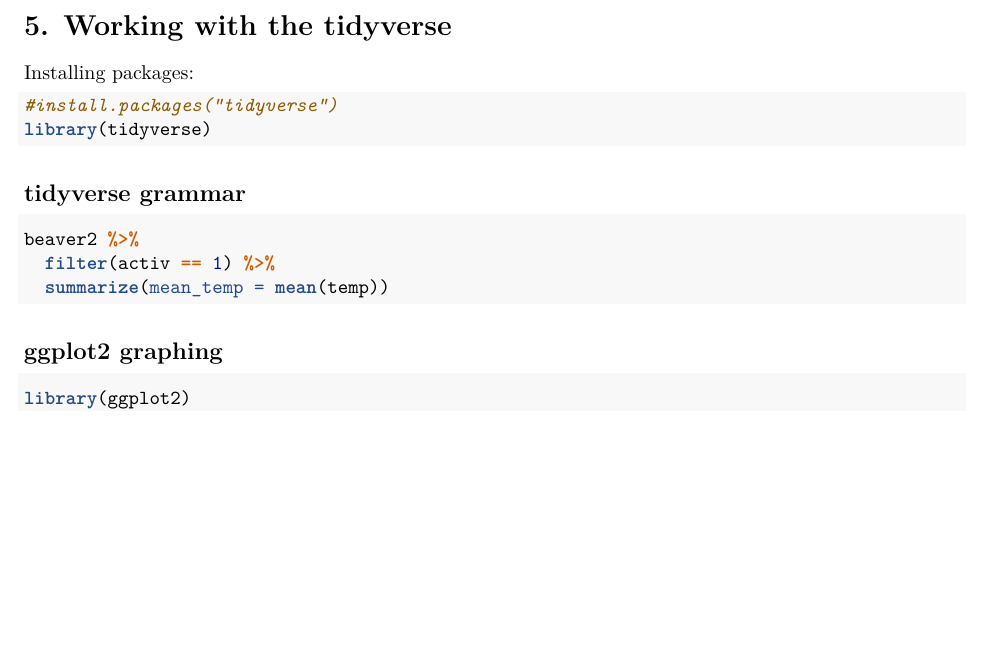
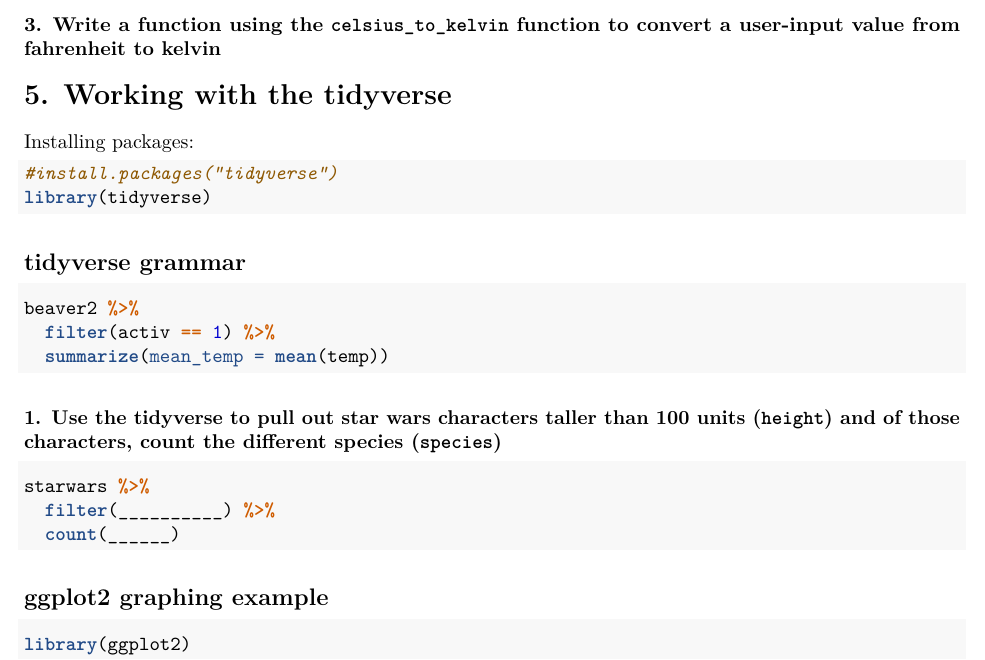
Before and after one commit to lkborland/CascadiaRWorkshop2026, an R Markdown document (IntrotoRWorkshop_cascadia.Rmd): part of page 7 of 7 before the commit and part of page 7 of 8 after it, cut at the place of the change, the shorter picture padded with empty space. Rendered offline with R 4.5, knitr and Pandoc, then LaTeX, with nearby package versions; some code elsewhere in the file could not run offline.

Commit message:
update to add more problems

````diff
--- a/IntrotoRWorkshop_cascadia.Rmd
+++ b/IntrotoRWorkshop_cascadia.Rmd
@@ -289,6 +289,12 @@
 
 ```
 
+### 3. Write a function using the `celsius_to_kelvin` function to convert a user-input value from fahrenheit to kelvin
+```{r, echo=TRUE, eval=FALSE}
+
+
+```
+
 # 5. Working with the tidyverse {.unnumbered}
 
 Installing packages:
@@ -308,7 +314,16 @@
 
 ```
 
-## ggplot2 graphing {.unnumbered}
+### 1. Use the tidyverse to pull out star wars characters taller than 100 units (`height`) and of those characters, count the different species (`species`)
+```{r, eval=FALSE, echo=TRUE}
+
+starwars %>%
+  filter(__________) %>%
+  count(______)
+
+```
+
+## ggplot2 graphing example {.unnumbered}
 
 ```{r, echo=TRUE}
 
````
Also changed, not shown: IntrotoRWorkshop_cascadia.Rmd (2 more changed lines).
